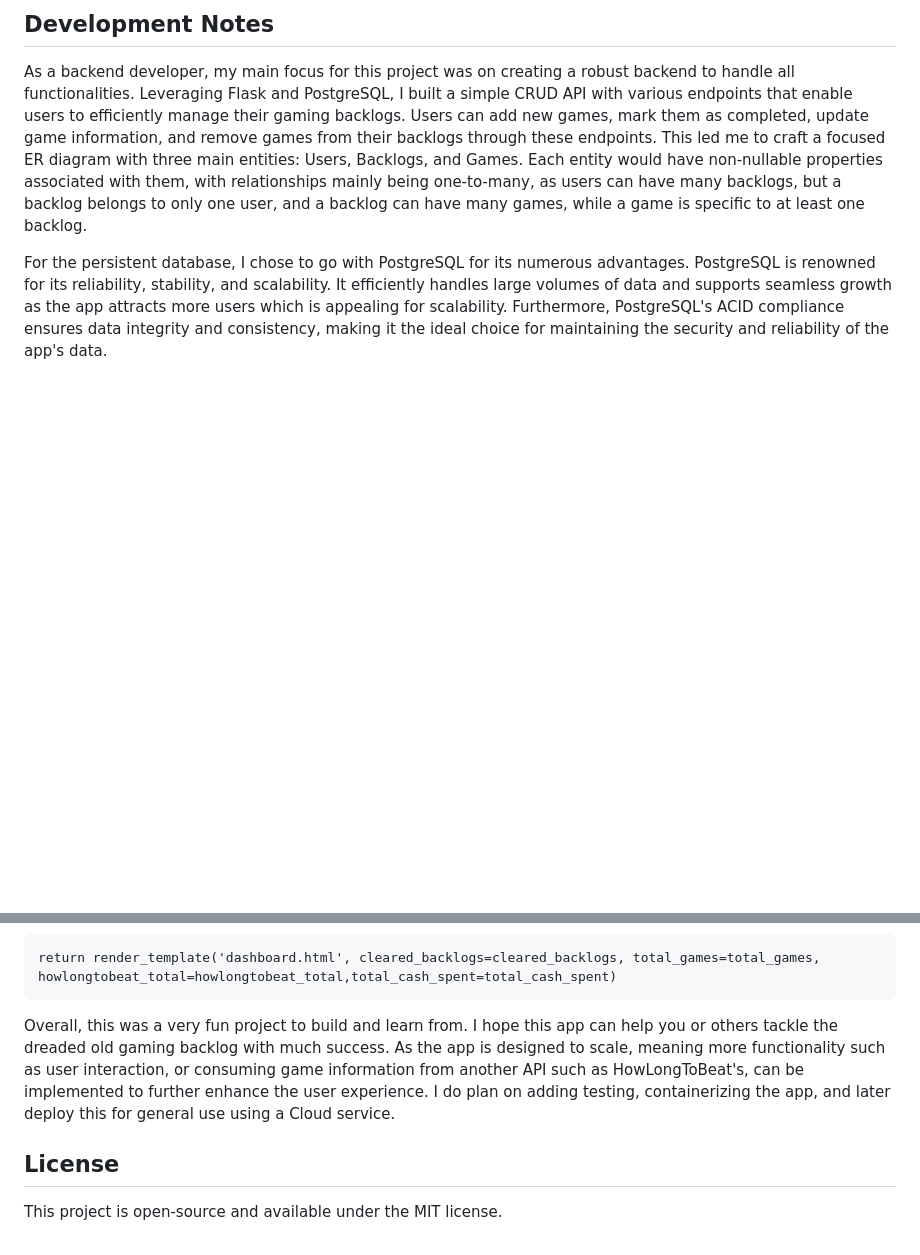
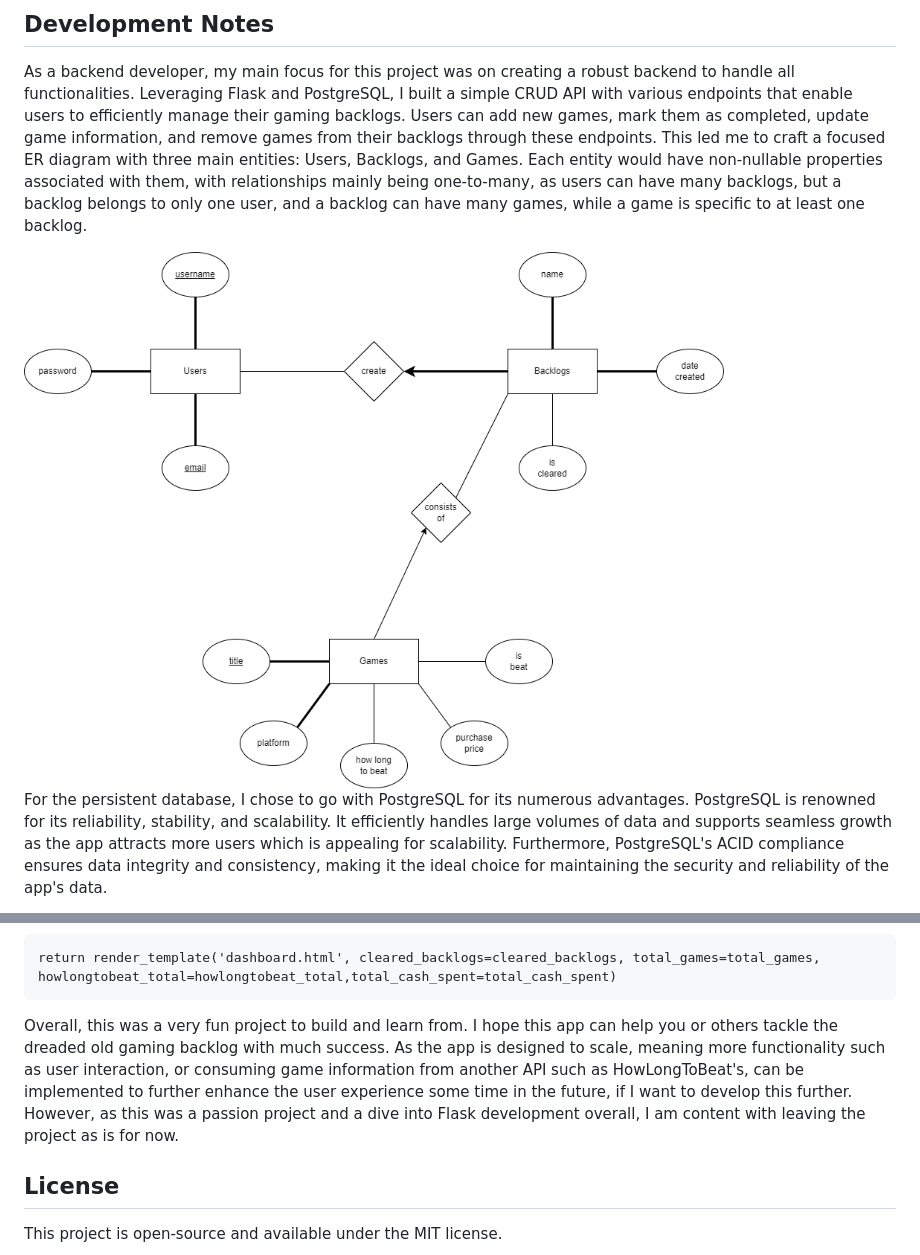
Before and after one commit to onelastbyt3/backlogtracker, a Markdown page: README.md, 2 parts joined by grey strips. Rendered like a GitHub page; blank space fills up the shorter version.

````diff
--- a/README.md
+++ b/README.md
@@ -49,6 +49,8 @@ python main.py
 
 As a backend developer, my main focus for this project was on creating a robust backend to handle all functionalities. Leveraging Flask and PostgreSQL, I built a simple CRUD API with various endpoints that enable users to efficiently manage their gaming backlogs. Users can add new games, mark them as completed, update game information, and remove games from their backlogs through these endpoints. This led me to craft a focused ER diagram with three main entities: Users, Backlogs, and Games. Each entity would have non-nullable properties associated with them, with relationships mainly being one-to-many, as users can have many backlogs, but a backlog belongs to only one user, and a backlog can have many games, while a game is specific to at least one backlog.
 
+<img src="https://github.com/onelastbyt3/backlogtracker/blob/main/ER-diagram.png" width="700" height="450">
+
 For the persistent database, I chose to go with PostgreSQL for its numerous advantages. PostgreSQL is renowned for its reliability, stability, and scalability. It efficiently handles large volumes of data and supports seamless growth as the app attracts more users which is appealing for scalability. Furthermore, PostgreSQL's ACID compliance ensures data integrity and consistency, making it the ideal choice for maintaining the security and reliability of the app's data.
 
 A challenging aspect of development was providing users with easily accessible insights into their gaming backlogs, in particular on the user dashboard. To accomplish this, I wrote SQL statements to calculate and retrieve essential data from the database, including cleared backlogs, total number of games, and total cost spent on games.
@@ -71,7 +73,7 @@ An issue I ran into during this process however was when I trying to display the
 return render_template('dashboard.html', cleared_backlogs=cleared_backlogs, total_games=total_games, howlongtobeat_total=howlongtobeat_total,total_cash_spent=total_cash_spent)
 ```
 
-Overall, this was a very fun project to build and learn from. I hope this app can help you or others tackle the dreaded old gaming backlog with much success. As the app is designed to scale, meaning more functionality such as user interaction, or consuming game information from another API such as HowLongToBeat's, can be implemented to further enhance the user experience. I do plan on adding testing, containerizing the app, and later deploy this for general use using a Cloud service.
+Overall, this was a very fun project to build and learn from. I hope this app can help you or others tackle the dreaded old gaming backlog with much success. As the app is designed to scale, meaning more functionality such as user interaction, or consuming game information from another API such as HowLongToBeat's, can be implemented to further enhance the user experience some time in the future, if I want to develop this further. However, as this was a passion project and a dive into Flask development overall, I am content with leaving the project as is for now.
 
 ## License
 This project is open-source and available under the MIT license.
````
